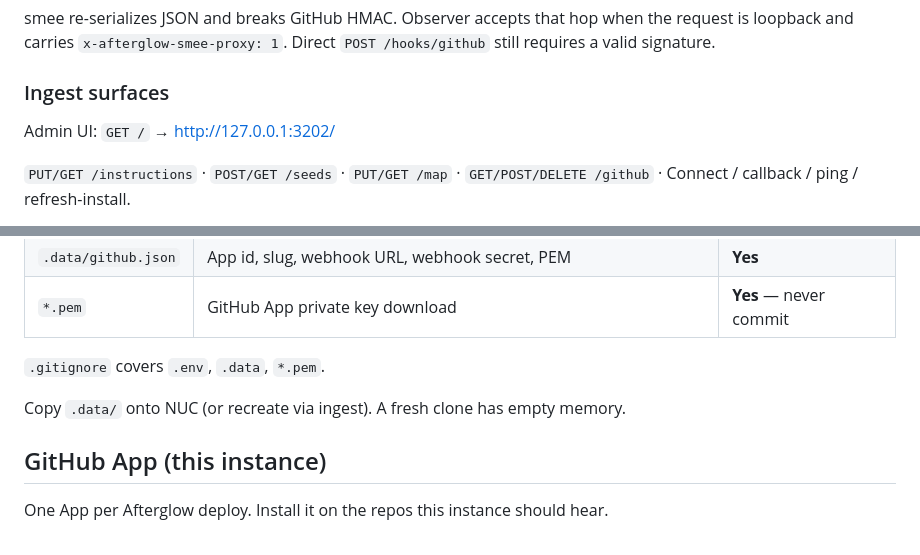
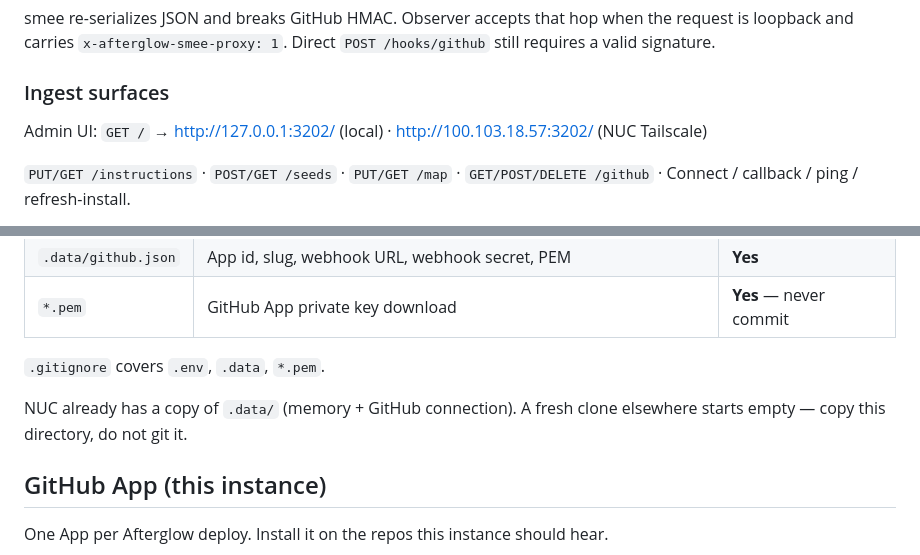
Before and after one commit to tam-pham-alpha/afterglow-ai, a Markdown page: SERVICES.md, 2 parts joined by grey strips. Rendered like a GitHub page.

```diff
--- a/SERVICES.md
+++ b/SERVICES.md
@@ -55,7 +55,7 @@ smee re-serializes JSON and breaks GitHub HMAC. Observer accepts that hop when t
 
 ### Ingest surfaces
 
-Admin UI: `GET /` → http://127.0.0.1:3202/
+Admin UI: `GET /` → http://127.0.0.1:3202/ (local) · http://100.103.18.57:3202/ (NUC Tailscale)
 
 `PUT/GET /instructions` · `POST/GET /seeds` · `PUT/GET /map` · `GET/POST/DELETE /github` · Connect / callback / ping / refresh-install.
 
@@ -73,7 +73,7 @@ Same directory for ingest and observer. Default: repo-root `.data/`.
 
 `.gitignore` covers `.env`, `.data`, `*.pem`.
 
-Copy `.data/` onto NUC (or recreate via ingest). A fresh clone has empty memory.
+NUC already has a copy of `.data/` (memory + GitHub connection). A fresh clone elsewhere starts empty — copy this directory, do not git it.
 
 ## GitHub App (this instance)
 
```
Also changed, not shown: other parts of SERVICES.md (+36 -28 lines).
